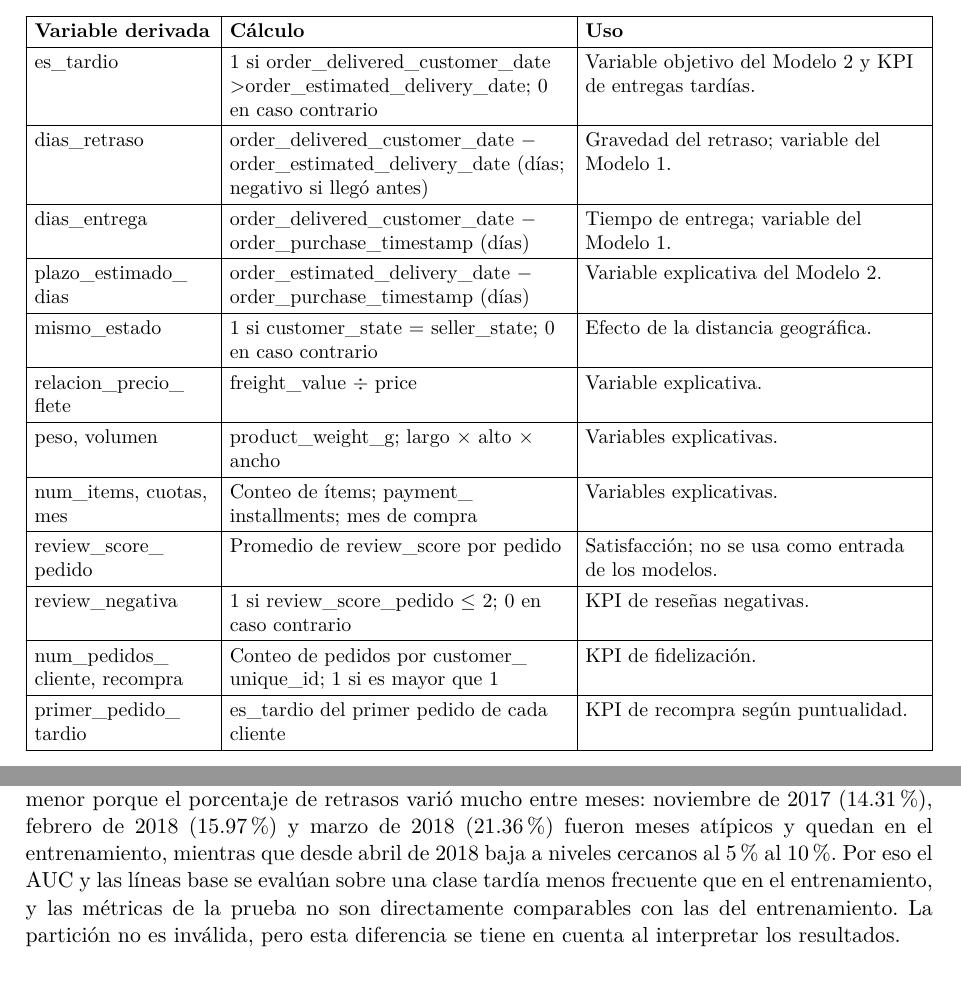
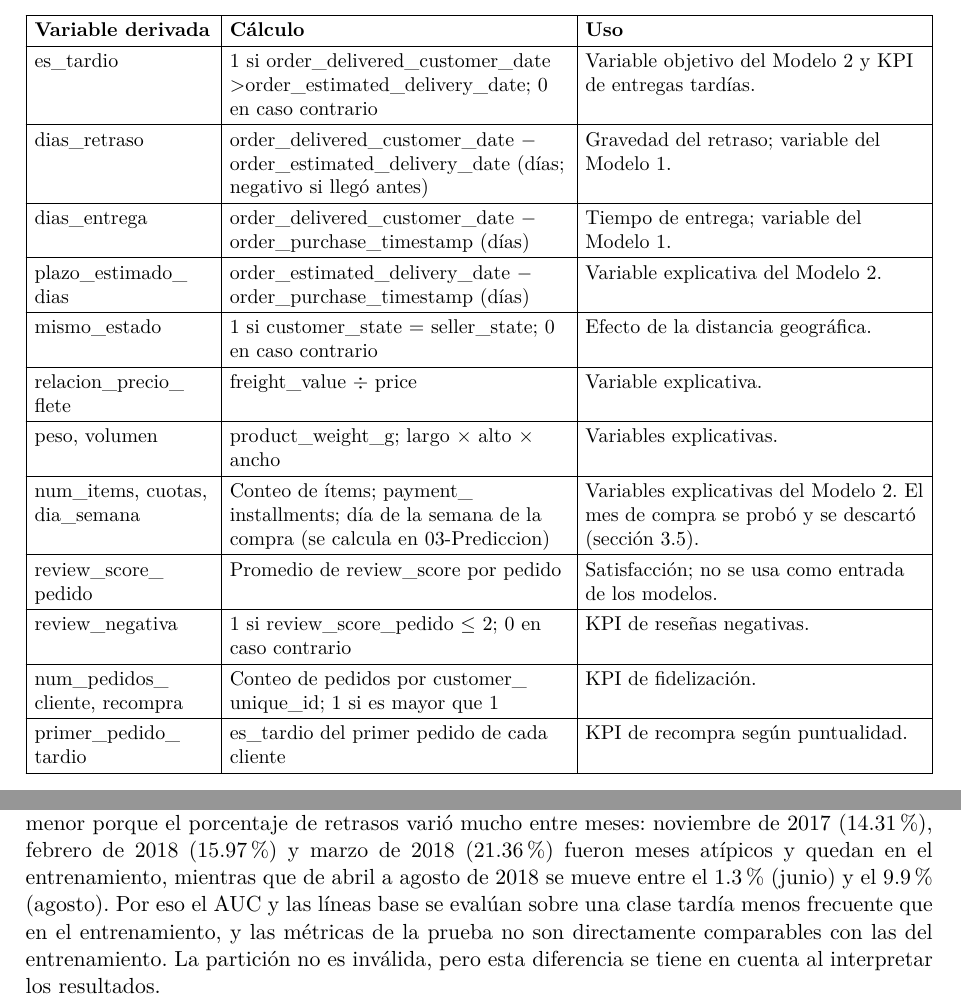
Before and after one commit to FerretoDev/mo0005-ecommerce-ml, a LaTeX document (documento/latex/main.tex): two parts of pages 15 and 18 of 36, joined at a grey line, cut so that both start at the same text. Compiled offline with XeLaTeX.

Commit message:
docs: regenerar main.pdf tras la revision
Co-Authored-By: Claude Opus 5.5 <noreply@anthropic.com>
Claude-Session: https://claude.ai/code/session_01TCsdPkUm3yfPsZS13Cc2KF

```diff
--- a/documento/latex/main.tex
+++ b/documento/latex/main.tex
@@ -475,7 +475,7 @@ plazo\_\allowbreak{}estimado\_\allowbreak{}dias & order\_\allowbreak{}estimated\
 mismo\_\allowbreak{}estado & 1 si customer\_\allowbreak{}state = seller\_\allowbreak{}state; 0 en caso contrario & Efecto de la distancia geográfica. \\ \hline
 relacion\_\allowbreak{}precio\_\allowbreak{}flete & freight\_\allowbreak{}value $\div$ price & Variable explicativa. \\ \hline
 peso, volumen & product\_\allowbreak{}weight\_\allowbreak{}g; largo $\times$ alto $\times$ ancho & Variables explicativas. \\ \hline
-num\_\allowbreak{}items, cuotas, mes & Conteo de ítems; payment\_\allowbreak{}installments; mes de compra & Variables explicativas. \\ \hline
+num\_\allowbreak{}items, cuotas, dia\_\allowbreak{}semana & Conteo de ítems; payment\_\allowbreak{}installments; día de la semana de la compra (se calcula en 03-Prediccion) & Variables explicativas del Modelo 2. El mes de compra se probó y se descartó (sección 3.5). \\ \hline
 review\_\allowbreak{}score\_\allowbreak{}pedido & Promedio de review\_\allowbreak{}score por pedido & Satisfacción; no se usa como entrada de los modelos. \\ \hline
 review\_\allowbreak{}negativa & 1 si review\_\allowbreak{}score\_\allowbreak{}pedido $\leq$ 2; 0 en caso contrario & KPI de reseñas negativas. \\ \hline
 num\_\allowbreak{}pedidos\_\allowbreak{}cliente, recompra & Conteo de pedidos por customer\_\allowbreak{}unique\_\allowbreak{}id; 1 si es mayor que 1 & KPI de fidelización. \\ \hline
@@ -561,7 +561,7 @@ Se comparan dos algoritmos, regresión logística y Random Forest, con dos líne
 \subsubsection{3.5.1 Datos de entrenamiento y de prueba}
 La partición se define en forma temporal para evitar fuga de información: el conjunto de entrenamiento cubre el período inicial y la prueba cubre el período más reciente. La clase tardía se mantiene minoritaria, por lo que se prioriza la evaluación basada en sensibilidad y AUC sobre la exactitud.
 
-Con un corte en el 1 de abril de 2018 sobre la fecha de compra, el entrenamiento reúne 64 052 pedidos con 9.19 \% de entregas tardías y la prueba 32 092 con 5.85 \%. La tasa de la prueba es menor porque el porcentaje de retrasos varió mucho entre meses: noviembre de 2017 (14.31 \%), febrero de 2018 (15.97 \%) y marzo de 2018 (21.36 \%) fueron meses atípicos y quedan en el entrenamiento, mientras que desde abril de 2018 baja a niveles cercanos al 5 \% al 10 \%. Por eso el AUC y las líneas base se evalúan sobre una clase tardía menos frecuente que en el entrenamiento, y las métricas de la prueba no son directamente comparables con las del entrenamiento. La partición no es inválida, pero esta diferencia se tiene en cuenta al interpretar los resultados.
+Con un corte en el 1 de abril de 2018 sobre la fecha de compra, el entrenamiento reúne 64 052 pedidos con 9.19 \% de entregas tardías y la prueba 32 092 con 5.85 \%. La tasa de la prueba es menor porque el porcentaje de retrasos varió mucho entre meses: noviembre de 2017 (14.31 \%), febrero de 2018 (15.97 \%) y marzo de 2018 (21.36 \%) fueron meses atípicos y quedan en el entrenamiento, mientras que de abril a agosto de 2018 se mueve entre el 1.3 \% (junio) y el 9.9 \% (agosto). Por eso el AUC y las líneas base se evalúan sobre una clase tardía menos frecuente que en el entrenamiento, y las métricas de la prueba no son directamente comparables con las del entrenamiento. La partición no es inválida, pero esta diferencia se tiene en cuenta al interpretar los resultados.
 
 \subsubsection{3.5.2 Preparación, parámetros e hiperparámetros}
 Todo lo que se aprende de los datos se calcula solo con el entrenamiento y se aplica después a la prueba: la imputación de los 16 valores ausentes de peso y volumen (mediana), la normalización de las variables numéricas para la regresión logística (puntuación z) y el balanceo de clases (muestreo de igual tamaño de tardíos y puntuales, solo en entrenamiento). En KNIME, el Random Forest se configuró con 200 árboles, criterio de Gini, raíz cuadrada del número de variables en cada división, muestreo de filas con reemplazo y semilla 42. El tamaño mínimo quedó en 20 filas por nodo hijo y 40 por nodo que se divide: el diálogo muestra un solo campo («Minimum node size» = 20), pero guarda los dos valores, y el del nodo es el doble. Con esta configuración se obtuvo el AUC de 0.590 de la sección 3.6. El desbalance se trató con muestreo de igual tamaño (en Python, con ponderación de clases). Para que el Random Forest use la categoría del producto hubo que recalcular el dominio de esa columna con un Domain Calculator (tiene más de 60 categorías). El tamaño mínimo se eligió con validación cruzada de 5 particiones, estratificada por \texttt{es\_\allowbreak{}tardio} y con semilla 42, sobre el entrenamiento ya balanceado. Se varió el campo «Minimum node size» del diálogo: con 10, 20, 40 y 80, el AUC de validación fue 0.6858, 0.6871, 0.6876 y 0.6855. Se mantuvo 20. Entre el mejor y el peor valor hay apenas 0.002, una diferencia que cabe en el ruido de la partición, así que el modelo es poco sensible a este parámetro y no hay razón para cambiar la configuración. El AUC de validación (cerca de 0.69) es mayor que el de la prueba (0.59) porque la validación cruzada mezcla pedidos del mismo período, mientras que la prueba mide el modelo en meses posteriores, cuando la relación entre las variables y el retraso ya había cambiado (sección 3.6). La prueba temporal se usa una sola vez, al final.
```
Also changed, not shown: documento/latex/main.pdf, documento/latex/main.tex (6 more changed lines).
